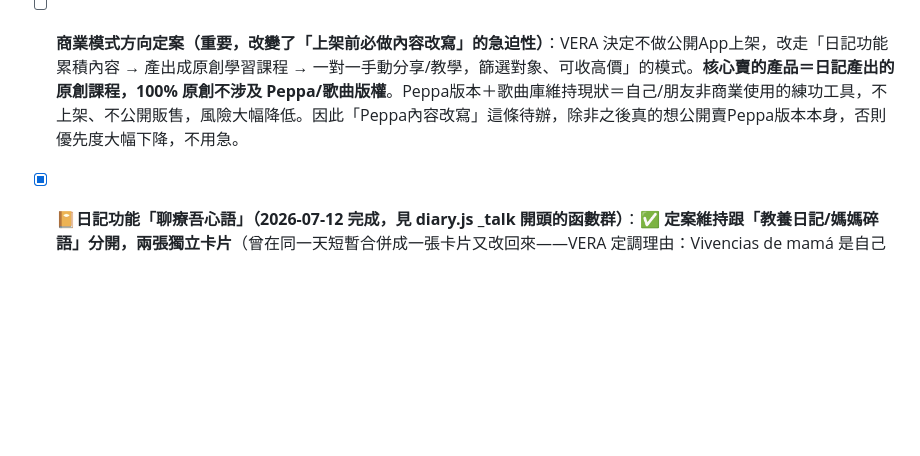
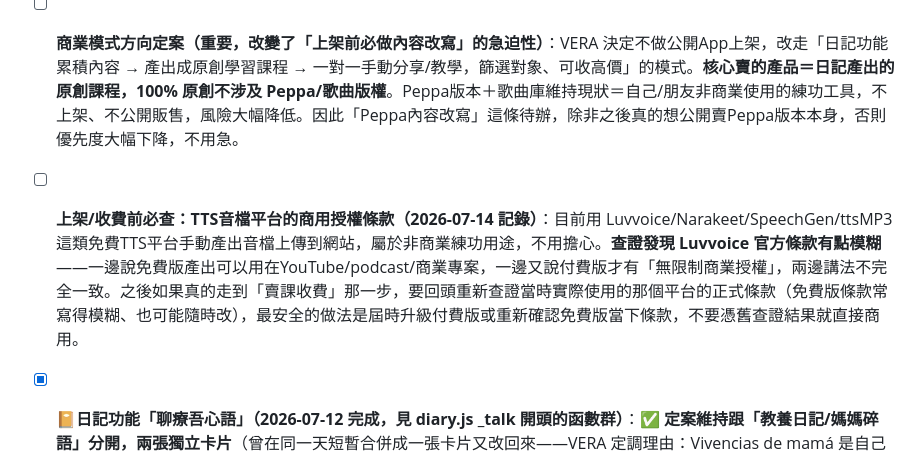
Before and after one commit to VeraChivo/mi-casa-de-chunks, a Markdown page: CLAUDE.md, the part around the change. Rendered like a GitHub page; blank space fills up the shorter version.

Commit message:
記錄TTS平台商用授權查核提醒,列入上架前必查清單

```diff
--- a/CLAUDE.md
+++ b/CLAUDE.md
@@ -324,6 +324,7 @@ Yigú的兩個獨立練習頁面，跟主站 index.html 完全分開、不共用
 - [x] **⚠️ localStorage 空間預警（2026-07-12 完成，見 script.js checkStorageQuota）**：VERA 提出風險——瀏覽器 localStorage 上限約 5MB，長期每天寫日記/收語塊可能無預警爆滿。已加上 `checkStorageQuota()`：估算目前 localStorage 總佔用位元組數，超過 4MB（抓 5MB 上限 80%）且 24 小時內還沒提醒過時，跳 toast 提醒去點「📤 季度休耕喘息去」備份。掛在三個資料會變大的動作後面：`unlockAmmo()`（完成句子解鎖）、`checkMakeFree()`成功造句、diary.js 的 `diarySave()`/`notesSave()`。
 - [ ] **卡珊歌曲庫（`spanish-songs/index.html`，獨立子專案「追星學西語」）版權提醒**：歌詞跟 Peppa 台詞同一個問題（受著作權保護的文字著作），不要整段顯示歌詞當教材。安全做法比照 YouTube 嵌入原則；真的想留歌曲內容，優先找公共領域歌曲或付費歌詞授權（Musixmatch/LyricFind 這類），不要無授權硬用。
 - [ ] **商業模式方向定案（重要，改變了「上架前必做內容改寫」的急迫性）**：VERA 決定不做公開App上架，改走「日記功能累積內容 → 產出成原創學習課程 → 一對一手動分享/教學，篩選對象、可收高價」的模式。**核心賣的產品＝日記產出的原創課程，100% 原創不涉及 Peppa/歌曲版權**。Peppa版本＋歌曲庫維持現狀＝自己/朋友非商業使用的練功工具，不上架、不公開販售，風險大幅降低。因此「Peppa內容改寫」這條待辦，除非之後真的想公開賣Peppa版本本身，否則優先度大幅下降，不用急。
+- [ ] **上架/收費前必查：TTS音檔平台的商用授權條款（2026-07-14 記錄）**：目前用 Luvvoice/Narakeet/SpeechGen/ttsMP3 這類免費TTS平台手動產出音檔上傳到網站，屬於非商業練功用途，不用擔心。**查證發現 Luvvoice 官方條款有點模糊**——一邊說免費版產出可以用在YouTube/podcast/商業專案，一邊又說付費版才有「無限制商業授權」，兩邊講法不完全一致。之後如果真的走到「賣課收費」那一步，要回頭重新查證當時實際使用的那個平台的正式條款（免費版條款常寫得模糊、也可能隨時改），最安全的做法是屆時升級付費版或重新確認免費版當下條款，不要憑舊查證結果就直接商用。
 - [x] **📔日記功能「聊療吾心語」（2026-07-12 完成，見 diary.js _talk 開頭的函數群）**：**✅ 定案維持跟「教養日記/媽媽碎語」分開，兩張獨立卡片**（曾在同一天短暫合併成一張卡片又改回來——VERA 定調理由：Vivencias de mamá 是自己動手寫的創作區，聊療吾心語是網站提供、給使用者挑選模仿的教材庫，性質不同，合併會讓人分不清「這是我寫的」還是「這是網站的例句」；且「寫日記→收集秘密→點燃靈感→挑選心話素材」由上到下的層次感，分開反而更像一本媽媽手帳）。兩張卡片之間加了 `renderDiaryConnectorHtml()` 視覺銜接（虛線＋「📖 挑幾句練習模仿」小徽章），純視覺過渡，不影響資料結構。存檔各自獨立（localStorage key `peppa_talk_diary_v1`，跟媽媽碎語/隨心一筆分開，不互相混淆）。三步驟：①點選片語（可複選、依序接續，跟造句區/心情選單同一套「點 chip 依序累加」互動，選中的 chip 顯示 1/2/3… 順序徽章），點選當下會同步更新下方空白欄（`talkDraftNote`）——**採用跟媽媽碎語草稿同一套「dirty flag」機制**（`_talkDraftDirty`／`talkRegenerateDraft`／`talkResetDraft`，比照 `_diaryDraftDirty`／`diaryRegenerateDraft`／`diaryResetDraft`）：只要使用者還沒手動打字過，選字就會即時正確重新產生空白欄內容；一旦手動編輯過，自動同步就停手，改用「🔄 重新帶入選中的句子」按鈕手動重置，**修掉了先前「選第二句沒同步」的 bug**（舊版用「有選就 append」的土法，會跟手動編輯/取消選取互相打架）；②選定後自動顯示已選各句的中文對照（上西下中，重用 `.card-spanish-body`/`.card-chinese-translation`，多句之間虛線分隔）；③確定後跳出「📝媽媽原音」大文字框，存檔時所有選中句子＋中文＋媽媽原音存成一篇（`sentences:[{es,zh},...]`）。**⚠️ 語塊池來源已改變**：不再抓「田間播語塊」已解鎖的 `AMMO_DATA`/`ammoUnlocked`，改成只抓這四區的內容——🛡️情緒會說話／🎀馬麻有話講／👩🏻馬麻小情緒&🐱情緒這樣說（皆來自 mom.js `MOM_ATM_DATA`）／💬心田深耕全部五個主題（`CORAZON_DATA`，corazon.js），因為這幾區才是給大人自我對話用的內容，跟學習用的 ammo 語塊是不同性質。含「\n例：」例句的項目沿用跟 mom.js 卡片同一套邏輯，直接把例句當主要顯示文字。已加進 `BACKUP_KEYS`、離開頁面前的未存檔警語判斷。原本規格文字保留在下方當歷史記錄：
   - 名稱定案：**聊療吾心語**（聊／療／吾心／語，5字，聊跟療刻意同音liáo liáo疊音效果是VERA喜歡的、故意的，不要「修正」成4字或改掉疊音）
   - 三步驟流程：① 西語思考（用已解鎖語塊拼核心句，**下方要同步顯示一個空白欄**，讓 VERA 可以隨時寫下想法，不用等拼完語塊才出現，避免忘記；**這個空白欄的內容，之後要自動預先帶入步驟③的「媽媽原音」欄位，不用重打**）② 語感對照（系統自動顯示中文翻譯）③ 原音擴寫（西語句＋中文翻譯都確定後才出現「📝媽媽原音」大文字框，內容已從步驟①預帶入，VERA可再自由補充/修改；三者存成一篇日記）
```
